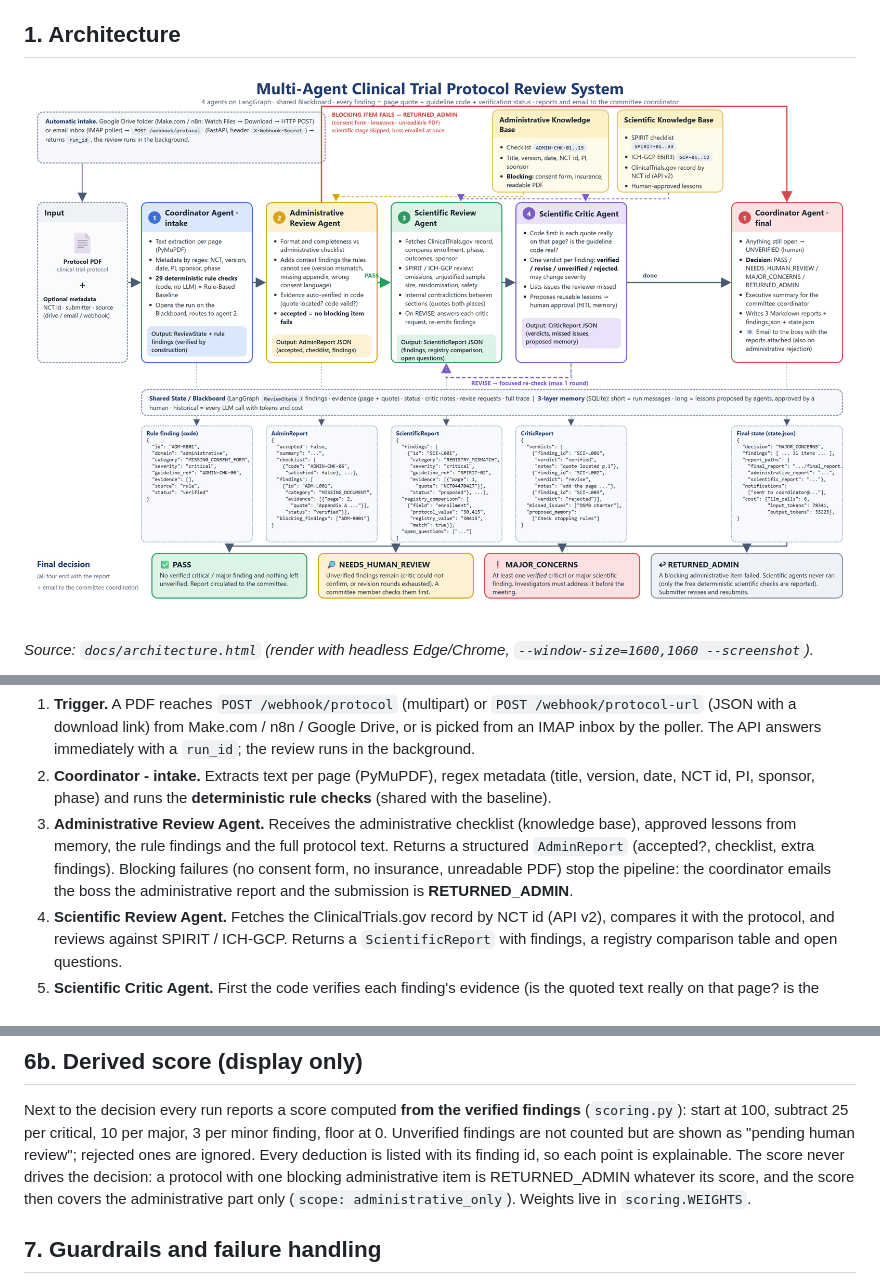
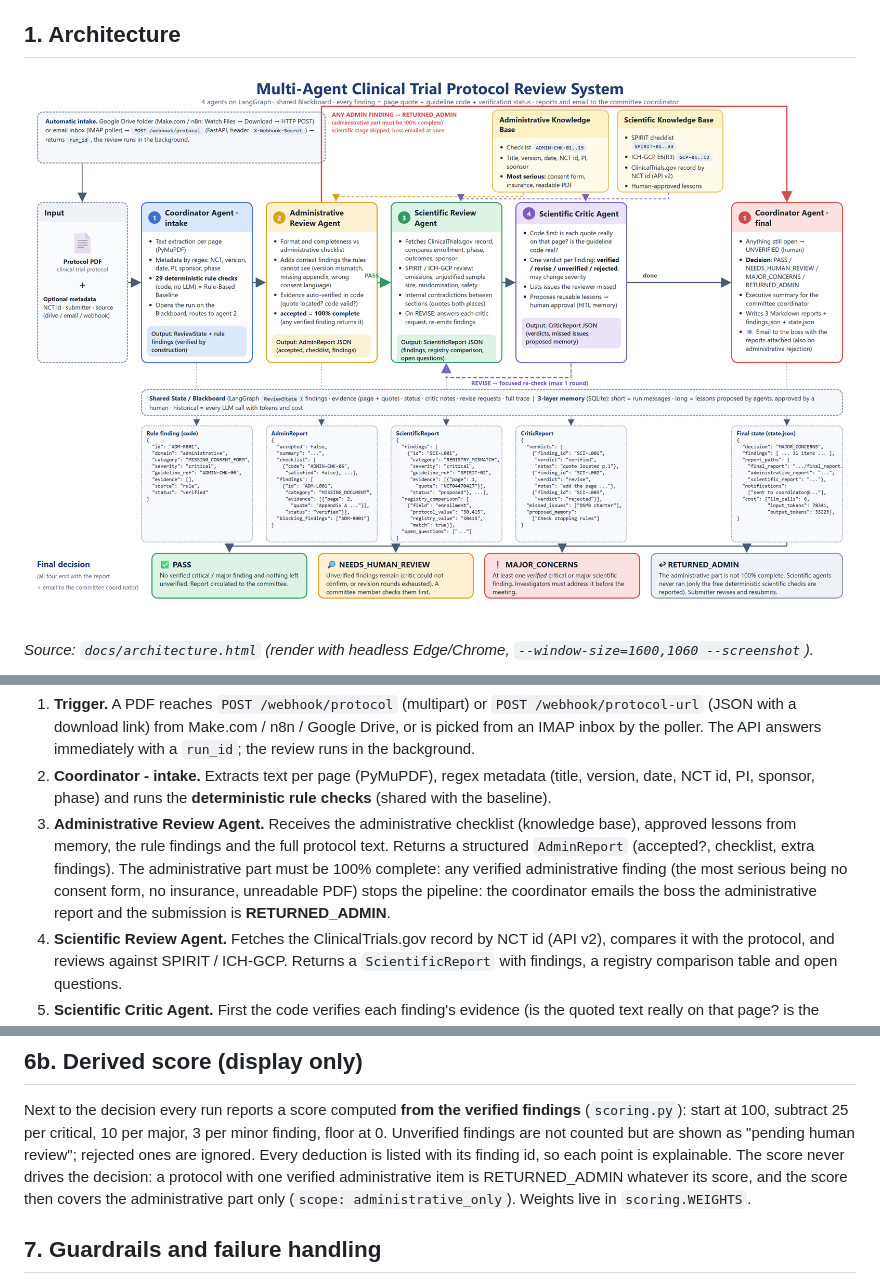
Before and after one commit to AS-ai25/ProtocolReviewAI, a Markdown page: README.md, 3 parts joined by grey strips. Drawn GitHub-style; pictures changed too: docs/architecture.png.

```diff
--- a/README.md
+++ b/README.md
@@ -45,8 +45,9 @@ flowchart TD
    NCT id, PI, sponsor, phase) and runs the **deterministic rule checks** (shared with the baseline).
 3. **Administrative Review Agent.** Receives the administrative checklist (knowledge base), approved
    lessons from memory, the rule findings and the full protocol text. Returns a structured
-   `AdminReport` (accepted?, checklist, extra findings). Blocking failures (no consent form,
-   no insurance, unreadable PDF) stop the pipeline: the coordinator emails the boss the administrative
+   `AdminReport` (accepted?, checklist, extra findings). The administrative part must be 100% complete:
+   any verified administrative finding (the most serious being no consent form,
+   no insurance, unreadable PDF) stops the pipeline: the coordinator emails the boss the administrative
    report and the submission is **RETURNED_ADMIN**.
 4. **Scientific Review Agent.** Fetches the ClinicalTrials.gov record by NCT id (API v2), compares it
    with the protocol, and reviews against SPIRIT / ICH-GCP. Returns a `ScientificReport` with findings,
@@ -208,7 +209,7 @@ Next to the decision every run reports a score computed **from the verified find
 (`scoring.py`): start at 100, subtract 25 per critical, 10 per major, 3 per minor finding,
 floor at 0. Unverified findings are not counted but are shown as "pending human review";
 rejected ones are ignored. Every deduction is listed with its finding id, so each point is
-explainable. The score never drives the decision: a protocol with one blocking administrative
+explainable. The score never drives the decision: a protocol with one verified administrative
 item is RETURNED_ADMIN whatever its score, and the score then covers the administrative part only
 (`scope: administrative_only`). Weights live in `scoring.WEIGHTS`.
 
```
Also changed, not shown: other parts of README.md (+1 -1 lines), knowledge_base/administrative/admin_checklist.md (+7 -5 lines), 8 other files.
